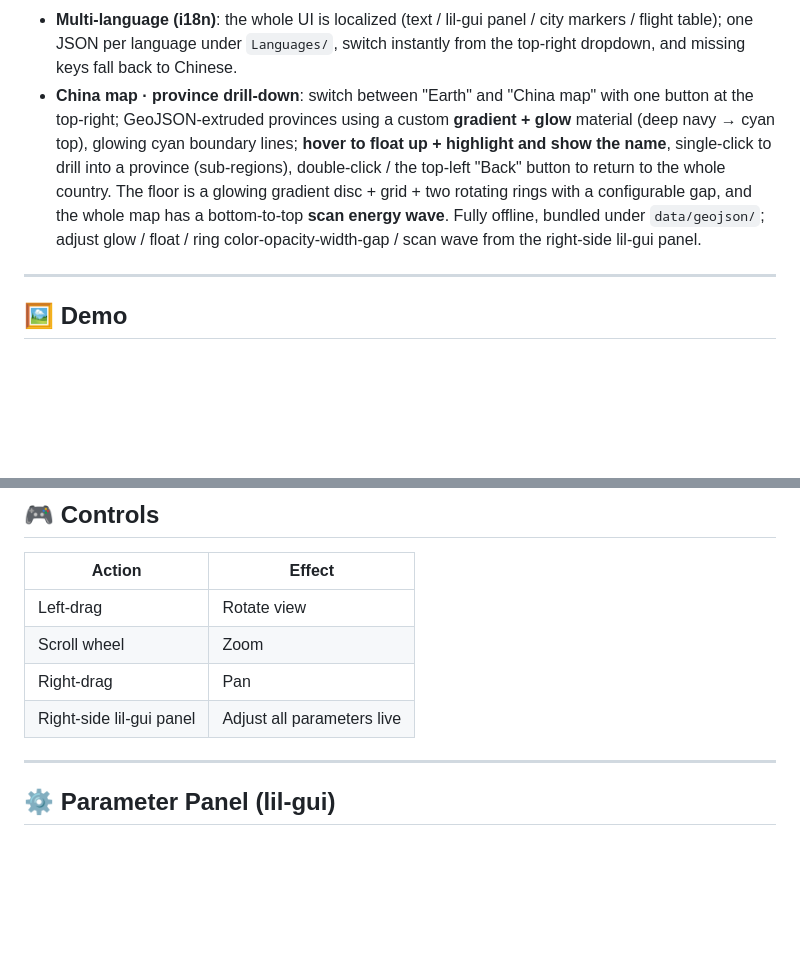
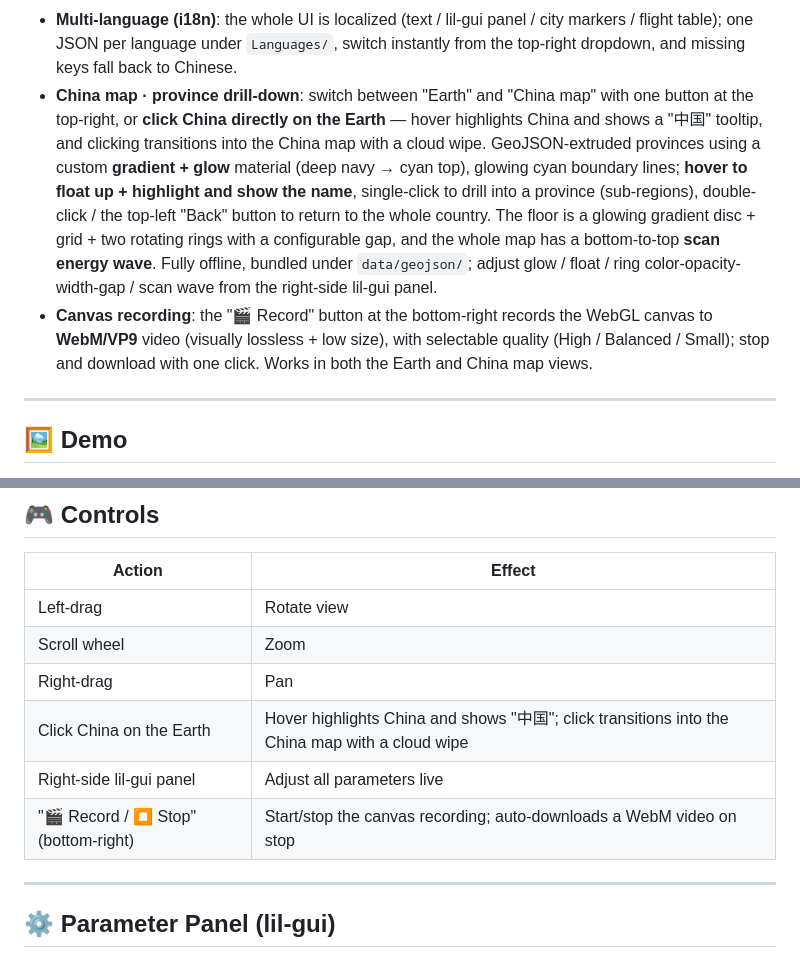
Before and after one commit to ZGdadong/Three.js-3D-Earth, a Markdown page: README.en.md, 2 parts joined by grey strips. Rendered like a GitHub page; blank space fills up the shorter version.

Commit message:
docs: README 补充点击地球上的中国跳转中国地图 + 画布录屏功能说明

```diff
--- a/README.en.md
+++ b/README.en.md
@@ -29,7 +29,8 @@ A **realistic 3D Earth** built with **Three.js**, featuring dynamic **day/night
 - **Parameter panel**: `lil-gui` adjusts almost all parameters.
 - **Parameter persistence**: saved to browser `localStorage` and restored on refresh; supports export/import JSON and reset to defaults.
 - **Multi-language (i18n)**: the whole UI is localized (text / lil-gui panel / city markers / flight table); one JSON per language under `Languages/`, switch instantly from the top-right dropdown, and missing keys fall back to Chinese.
-- **China map · province drill-down**: switch between "Earth" and "China map" with one button at the top-right; GeoJSON-extruded provinces using a custom **gradient + glow** material (deep navy → cyan top), glowing cyan boundary lines; **hover to float up + highlight and show the name**, single-click to drill into a province (sub-regions), double-click / the top-left "Back" button to return to the whole country. The floor is a glowing gradient disc + grid + two rotating rings with a configurable gap, and the whole map has a bottom-to-top **scan energy wave**. Fully offline, bundled under `data/geojson/`; adjust glow / float / ring color-opacity-width-gap / scan wave from the right-side lil-gui panel.
+- **China map · province drill-down**: switch between "Earth" and "China map" with one button at the top-right, or **click China directly on the Earth** — hover highlights China and shows a "中国" tooltip, and clicking transitions into the China map with a cloud wipe. GeoJSON-extruded provinces using a custom **gradient + glow** material (deep navy → cyan top), glowing cyan boundary lines; **hover to float up + highlight and show the name**, single-click to drill into a province (sub-regions), double-click / the top-left "Back" button to return to the whole country. The floor is a glowing gradient disc + grid + two rotating rings with a configurable gap, and the whole map has a bottom-to-top **scan energy wave**. Fully offline, bundled under `data/geojson/`; adjust glow / float / ring color-opacity-width-gap / scan wave from the right-side lil-gui panel.
+- **Canvas recording**: the "🎬 Record" button at the bottom-right records the WebGL canvas to **WebM/VP9** video (visually lossless + low size), with selectable quality (High / Balanced / Small); stop and download with one click. Works in both the Earth and China map views.
 
 ---
 
@@ -95,7 +96,9 @@ Then open **<http://127.0.0.1:8080/index.html>**.
 | Left-drag | Rotate view |
 | Scroll wheel | Zoom |
 | Right-drag | Pan |
+| Click China on the Earth | Hover highlights China and shows "中国"; click transitions into the China map with a cloud wipe |
 | Right-side lil-gui panel | Adjust all parameters live |
+| "🎬 Record / ⏹ Stop" (bottom-right) | Start/stop the canvas recording; auto-downloads a WebM video on stop |
 
 ---
 
```
Also changed, not shown: README.md (+4 -1 lines).
